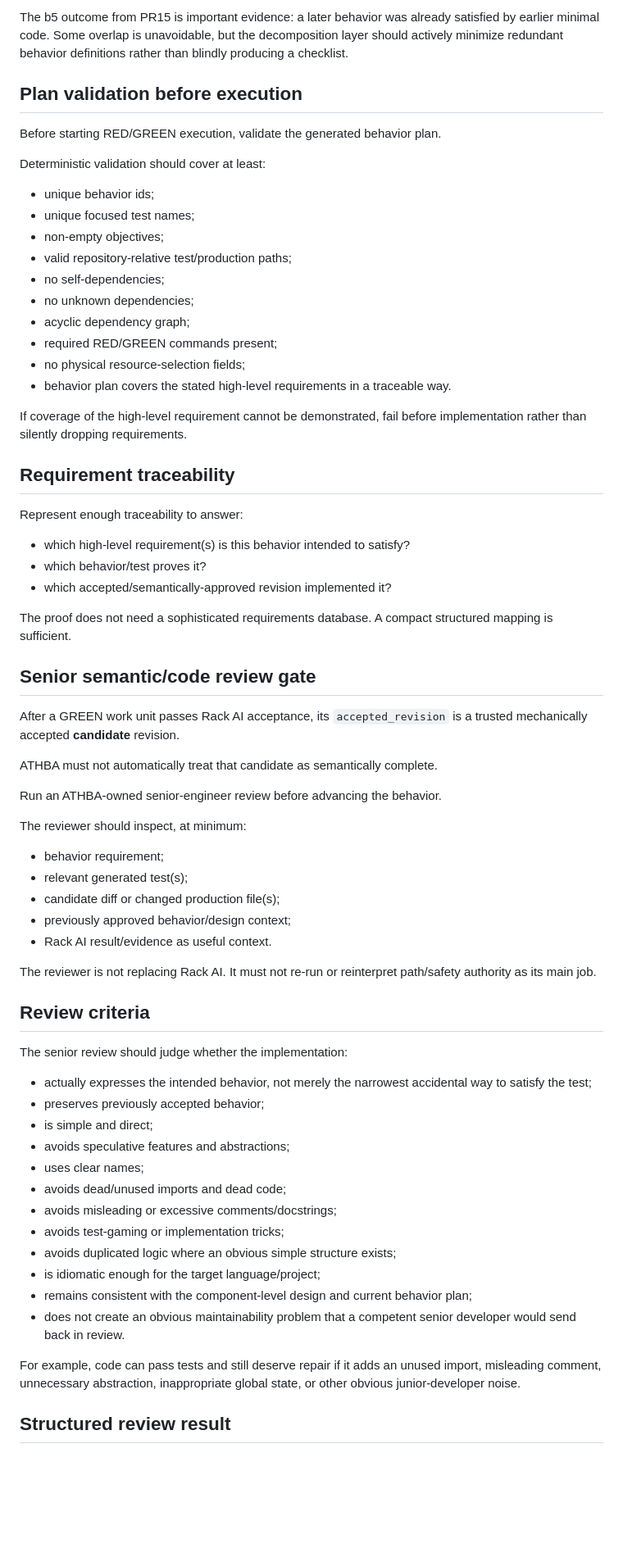
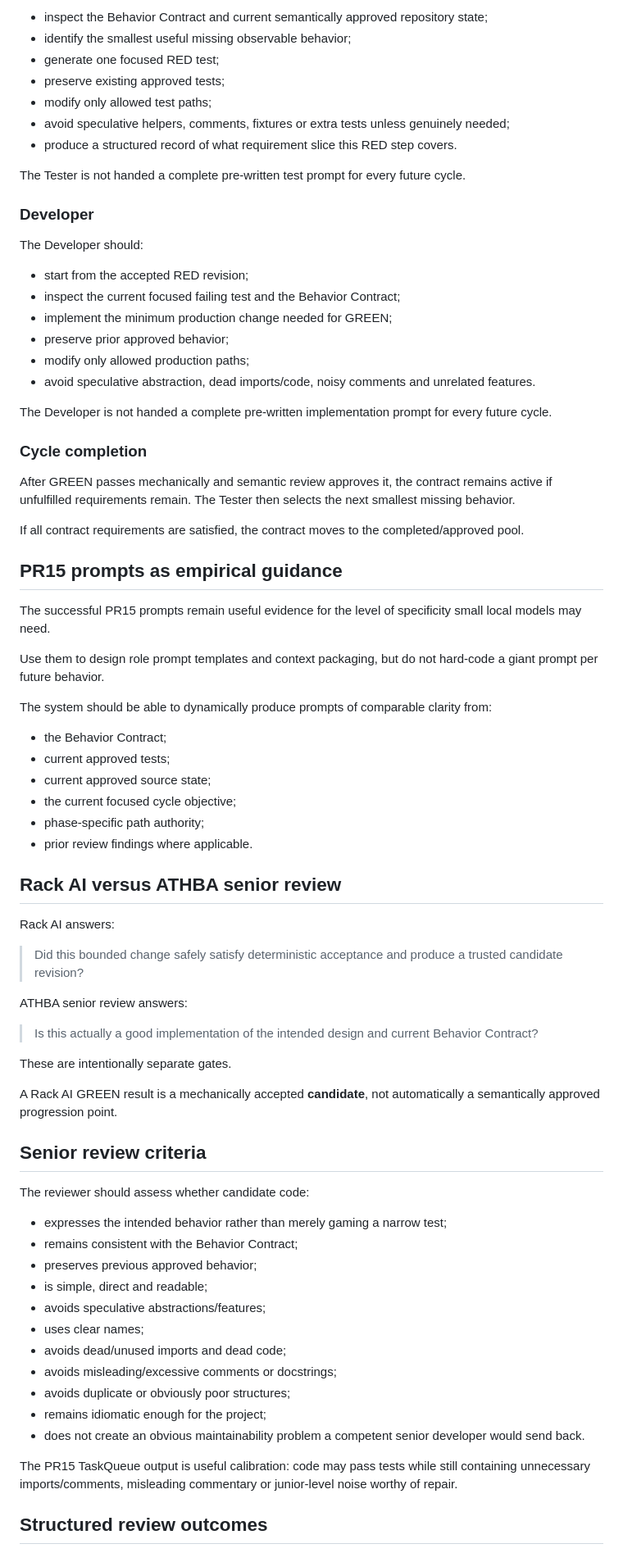
Before and after one commit to Tommyboyjedi/ATHBA, a Markdown page: docs/pr16-architect-decomposition-review.md, the part around one of its changes. Shown at 82% size. GitHub-like rendering; blank space fills up the shorter version.

Commit message:
Refocus PR16 on behavior-contract TDD lane and pool-ready progression

```diff
--- a/docs/pr16-architect-decomposition-review.md
+++ b/docs/pr16-architect-decomposition-review.md
@@ -117,71 +141,79 @@ The Architect/decomposer must aim for behaviors that are:
 
-The b5 outcome from PR15 is important evidence: a later behavior was already satisfied by earlier minimal code. Some overlap is unavoidable, but the decomposition layer should actively minimize redundant behavior definitions rather than blindly producing a checklist.
+- inspect the Behavior Contract and current semantically approved repository state;
+- identify the smallest useful missing observable behavior;
+- generate one focused RED test;
+- preserve existing approved tests;
+- modify only allowed test paths;
+- avoid speculative helpers, comments, fixtures or extra tests unless genuinely needed;
+- produce a structured record of what requirement slice this RED step covers.
 
-## Plan validation before execution
+The Tester is not handed a complete pre-written test prompt for every future cycle.
 
-Before starting RED/GREEN execution, validate the generated behavior plan.
+### Developer
 
-Deterministic validation should cover at least:
+The Developer should:
 
-- unique behavior ids;
-- unique focused test names;
-- non-empty objectives;
-- valid repository-relative test/production paths;
-- no self-dependencies;
-- no unknown dependencies;
-- acyclic dependency graph;
-- required RED/GREEN commands present;
-- no physical resource-selection fields;
-- behavior plan covers the stated high-level requirements in a traceable way.
+- start from the accepted RED revision;
+- inspect the current focused failing test and the Behavior Contract;
+- implement the minimum production change needed for GREEN;
+- preserve prior approved behavior;
+- modify only allowed production paths;
+- avoid speculative abstraction, dead imports/code, noisy comments and unrelated features.
 
-If coverage of the high-level requirement cannot be demonstrated, fail before implementation rather than silently dropping requirements.
+The Developer is not handed a complete pre-written implementation prompt for every future cycle.
 
-## Requirement traceability
+### Cycle completion
 
-Represent enough traceability to answer:
+After GREEN passes mechanically and semantic review approves it, the contract remains active if unfulfilled requirements remain. The Tester then selects the next smallest missing behavior.
 
-- which high-level requirement(s) is this behavior intended to satisfy?
-- which behavior/test proves it?
-- which accepted/semantically-approved revision implemented it?
+If all contract requirements are satisfied, the contract moves to the completed/approved pool.
 
-The proof does not need a sophisticated requirements database. A compact structured mapping is sufficient.
+## PR15 prompts as empirical guidance
 
-## Senior semantic/code review gate
+The successful PR15 prompts remain useful evidence for the level of specificity small local models may need.
 
-After a GREEN work unit passes Rack AI acceptance, its `accepted_revision` is a trusted mechanically accepted **candidate** revision.
+Use them to design role prompt templates and context packaging, but do not hard-code a giant prompt per future behavior.
 
-ATHBA must not automatically treat that candidate as semantically complete.
+The system should be able to dynamically produce prompts of comparable clarity from:
 
-Run an ATHBA-owned senior-engineer review before advancing the behavior.
+- the Behavior Contract;
+- current approved tests;
+- current approved source state;
+- the current focused cycle objective;
+- phase-specific path authority;
+- prior review findings where applicable.
 
-The reviewer should inspect, at minimum:
+## Rack AI versus ATHBA senior review
 
-- behavior requirement;
-- relevant generated test(s);
-- candidate diff or changed production file(s);
-- previously approved behavior/design context;
-- Rack AI result/evidence as useful context.
+Rack AI answers:
 
-The reviewer is not replacing Rack AI. It must not re-run or reinterpret path/safety authority as its main job.
+> Did this bounded change safely satisfy deterministic acceptance and produce a trusted candidate revision?
 
-## Review criteria
+ATHBA senior review answers:
 
-The senior review should judge whether the implementation:
+> Is this actually a good implementation of the intended design and current Behavior Contract?
 
-- actually expresses the intended behavior, not merely the narrowest accidental way to satisfy the test;
-- preserves previously accepted behavior;
-- is simple and direct;
-- avoids speculative features and abstractions;
+These are intentionally separate gates.
+
+A Rack AI GREEN result is a mechanically accepted **candidate**, not automatically a semantically approved progression point.
+
+## Senior review criteria
+
+The reviewer should assess whether candidate code:
+
+- expresses the intended behavior rather than merely gaming a narrow test;
+- remains consistent with the Behavior Contract;
+- preserves previous approved behavior;
+- is simple, direct and readable;
+- avoids speculative abstractions/features;
 - uses clear names;
 - avoids dead/unused imports and dead code;
-- avoids misleading or excessive comments/docstrings;
-- avoids test-gaming or implementation tricks;
-- avoids duplicated logic where an obvious simple structure exists;
-- is idiomatic enough for the target language/project;
-- remains consistent with the component-level design and current behavior plan;
-- does not create an obvious maintainability problem that a competent senior developer would send back in review.
+- avoids misleading/excessive comments or docstrings;
+- avoids duplicate or obviously poor structures;
+- remains idiomatic enough for the project;
+- does not create an obvious maintainability problem a competent senior developer would send back.
 
-For example, code can pass tests and still deserve repair if it adds an unused import, misleading comment, unnecessary abstraction, inappropriate global state, or other obvious junior-developer noise.
+The PR15 TaskQueue output is useful calibration: code may pass tests while still containing unnecessary imports/comments, misleading commentary or junior-level noise worthy of repair.
 
-## Structured review result
+## Structured review outcomes
 
```
Also changed, not shown: other parts of docs/pr16-architect-decomposition-review.md (+298 -229 lines).
